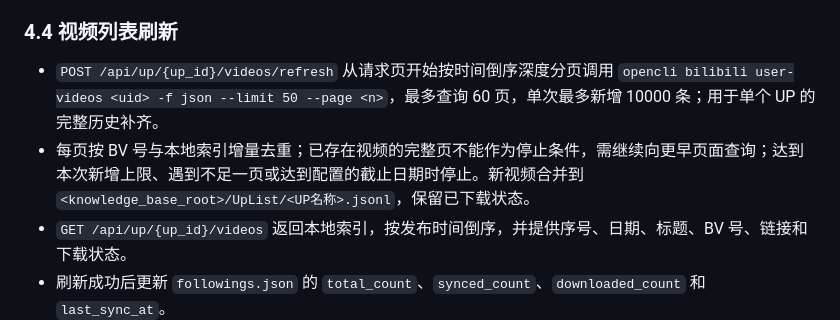
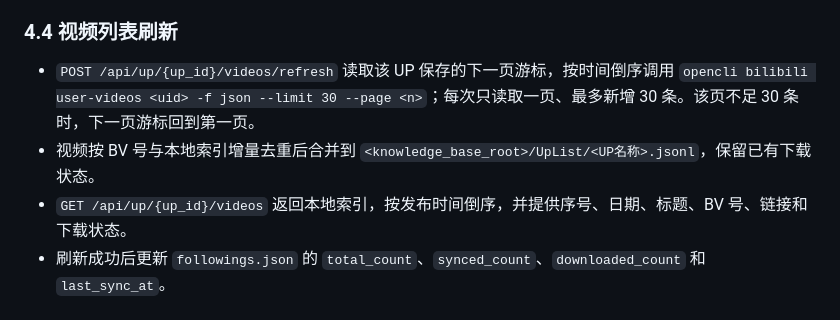
Before and after one commit to pdhxr/BiliUp-Vault, a Markdown page: PRD.md, the part around the change. GitHub-like rendering.

Commit message:
docs: align sync PRD with page cursor

```diff
--- a/PRD.md
+++ b/PRD.md
@@ -80,8 +80,8 @@
 
 ### 4.4 视频列表刷新
 
-- `POST /api/up/{up_id}/videos/refresh` 从请求页开始按时间倒序深度分页调用 `opencli bilibili user-videos <uid> -f json --limit 50 --page <n>`，最多查询 60 页，单次最多新增 10000 条；用于单个 UP 的完整历史补齐。
-- 每页按 BV 号与本地索引增量去重；已存在视频的完整页不能作为停止条件，需继续向更早页面查询；达到本次新增上限、遇到不足一页或达到配置的截止日期时停止。新视频合并到 `<knowledge_base_root>/UpList/<UP名称>.jsonl`，保留已下载状态。
+- `POST /api/up/{up_id}/videos/refresh` 读取该 UP 保存的下一页游标，按时间倒序调用 `opencli bilibili user-videos <uid> -f json --limit 30 --page <n>`；每次只读取一页、最多新增 30 条。该页不足 30 条时，下一页游标回到第一页。
+- 视频按 BV 号与本地索引增量去重后合并到 `<knowledge_base_root>/UpList/<UP名称>.jsonl`，保留已有下载状态。
 - `GET /api/up/{up_id}/videos` 返回本地索引，按发布时间倒序，并提供序号、日期、标题、BV 号、链接和下载状态。
 - 刷新成功后更新 `followings.json` 的 `total_count`、`synced_count`、`downloaded_count` 和 `last_sync_at`。
 - OpenCLI 不可用、超时或数据不可解析时不破坏已有视频索引，并返回可理解的错误。
```
